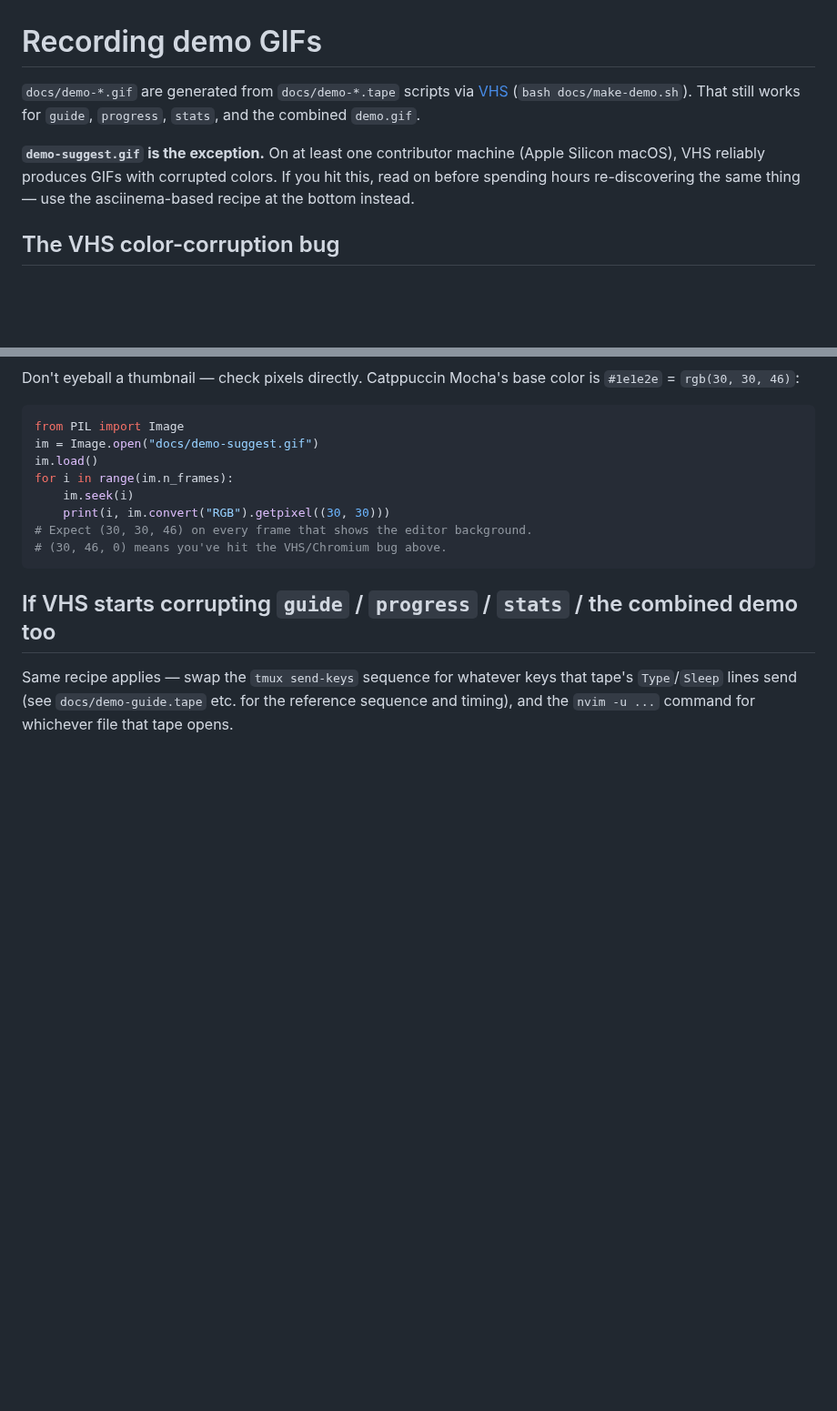
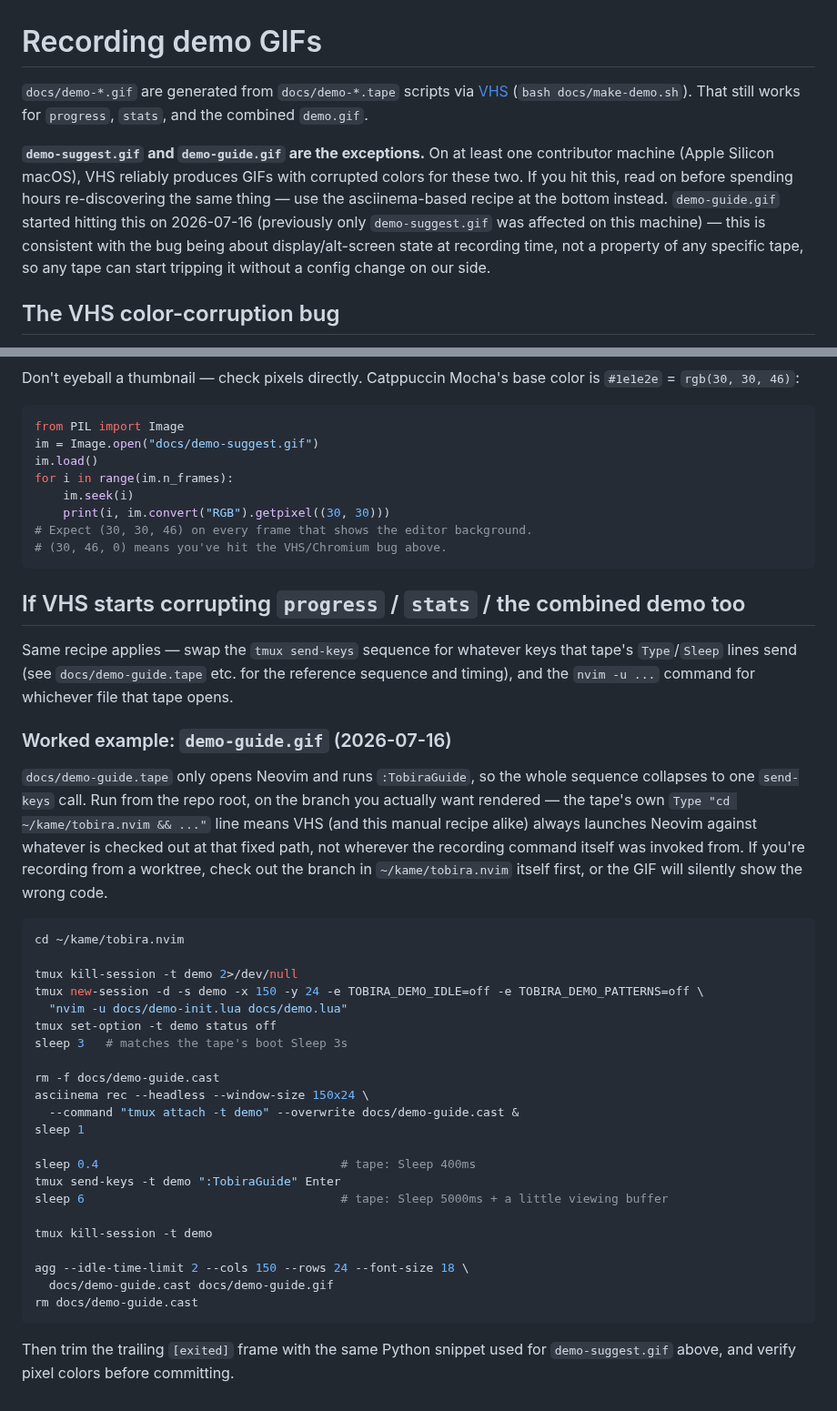
Before and after one commit to kamegoro/tobira.nvim, a Markdown page: docs/RECORDING.md, 2 parts joined by grey strips. Shown at 91% size. GitHub-like rendering; blank space fills up the shorter version.

````diff
--- a/docs/RECORDING.md
+++ b/docs/RECORDING.md
@@ -1,11 +1,14 @@
 # Recording demo GIFs
 
 `docs/demo-*.gif` are generated from `docs/demo-*.tape` scripts via [VHS](https://github.com/charmbracelet/vhs)
-(`bash docs/make-demo.sh`). That still works for `guide`, `progress`, `stats`, and the combined `demo.gif`.
+(`bash docs/make-demo.sh`). That still works for `progress`, `stats`, and the combined `demo.gif`.
 
-**`demo-suggest.gif` is the exception.** On at least one contributor machine (Apple Silicon macOS), VHS
-reliably produces GIFs with corrupted colors. If you hit this, read on before spending hours re-discovering
-the same thing — use the asciinema-based recipe at the bottom instead.
+**`demo-suggest.gif` and `demo-guide.gif` are the exceptions.** On at least one contributor machine (Apple
+Silicon macOS), VHS reliably produces GIFs with corrupted colors for these two. If you hit this, read on
+before spending hours re-discovering the same thing — use the asciinema-based recipe at the bottom instead.
+`demo-guide.gif` started hitting this on 2026-07-16 (previously only `demo-suggest.gif` was affected on this
+machine) — this is consistent with the bug being about display/alt-screen state at recording time, not a
+property of any specific tape, so any tape can start tripping it without a config change on our side.
 
 ## The VHS color-corruption bug
 
@@ -152,8 +155,45 @@ for i in range(im.n_frames):
 # (30, 46, 0) means you've hit the VHS/Chromium bug above.
 ```
 
-## If VHS starts corrupting `guide` / `progress` / `stats` / the combined demo too
+## If VHS starts corrupting `progress` / `stats` / the combined demo too
 
 Same recipe applies — swap the `tmux send-keys` sequence for whatever keys that tape's `Type`/`Sleep` lines
 send (see `docs/demo-guide.tape` etc. for the reference sequence and timing), and the `nvim -u ...` command
 for whichever file that tape opens.
+
+### Worked example: `demo-guide.gif` (2026-07-16)
+
+`docs/demo-guide.tape` only opens Neovim and runs `:TobiraGuide`, so the whole sequence collapses to one
+`send-keys` call. Run from the repo root, on the branch you actually want rendered — the tape's own `Type
+"cd ~/kame/tobira.nvim && ..."` line means VHS (and this manual recipe alike) always launches Neovim against
+whatever is checked out at that fixed path, not wherever the recording command itself was invoked from. If
+you're recording from a worktree, check out the branch in `~/kame/tobira.nvim` itself first, or the GIF will
+silently show the wrong code.
+
+```bash
+cd ~/kame/tobira.nvim
+
+tmux kill-session -t demo 2>/dev/null
+tmux new-session -d -s demo -x 150 -y 24 -e TOBIRA_DEMO_IDLE=off -e TOBIRA_DEMO_PATTERNS=off \
+  "nvim -u docs/demo-init.lua docs/demo.lua"
+tmux set-option -t demo status off
+sleep 3   # matches the tape's boot Sleep 3s
+
+rm -f docs/demo-guide.cast
+asciinema rec --headless --window-size 150x24 \
+  --command "tmux attach -t demo" --overwrite docs/demo-guide.cast &
+sleep 1
+
+sleep 0.4                                  # tape: Sleep 400ms
+tmux send-keys -t demo ":TobiraGuide" Enter
+sleep 6                                    # tape: Sleep 5000ms + a little viewing buffer
+
+tmux kill-session -t demo
+
+agg --idle-time-limit 2 --cols 150 --rows 24 --font-size 18 \
+  docs/demo-guide.cast docs/demo-guide.gif
+rm docs/demo-guide.cast
+```
+
+Then trim the trailing `[exited]` frame with the same Python snippet used for `demo-suggest.gif` above, and
+verify pixel colors before committing.
````
Also changed, not shown: README.md (+1 -1 lines), docs/demo-guide.gif, 10 other files.
